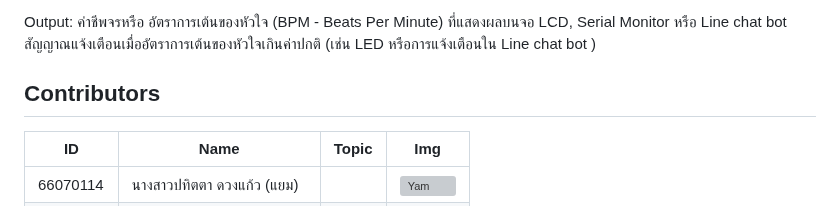
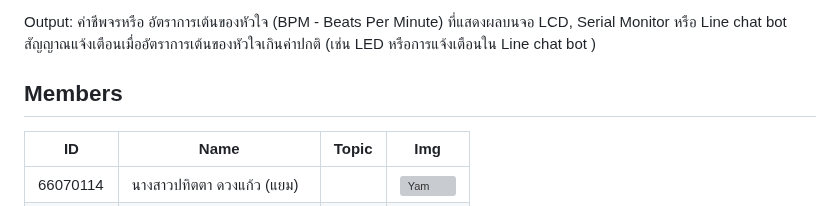
Before and after one commit to Nettaekrub/Phycom-Project, a Markdown page: README.md, the part around the change. GitHub-like rendering; grey boxes are pictures that could not be loaded.

```diff
--- a/README.md
+++ b/README.md
@@ -15,7 +15,7 @@ Output: ค่าชีพจรหรือ อัตราการเต้
 
 
 
-## Contributors
+## Members
 
 | ID       | Name                                  | Topic                      | Img                                                                             |
 |----------|---------------------------------------|--------------------------------|---------------------------------------------------------------------------------|
```
